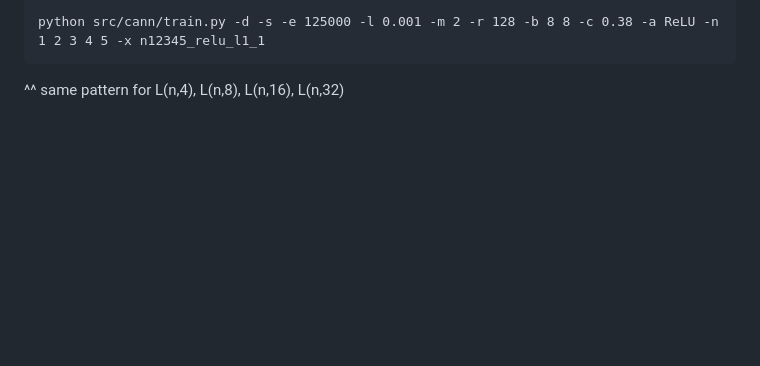
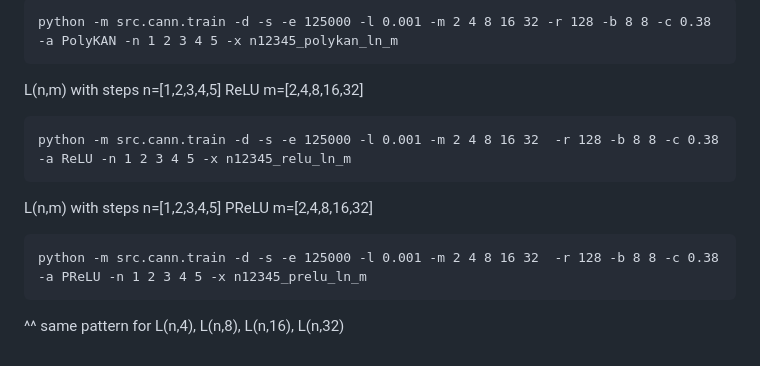
Before and after one commit to TashinAhmed/LifeNNgine, a Markdown page: q/README.md, the part around one of its changes. Drawn GitHub-style; blank space fills up the shorter version.

````diff
--- a/q/README.md
+++ b/q/README.md
@@ -132,6 +144,18 @@ L(n,2) with steps n=[1,2,3,4,5] ReLU
 
 ```
-python src/cann/train.py -d -s -e 125000 -l 0.001 -m 2 -r 128 -b 8 8 -c 0.38 -a ReLU -n 1 2 3 4 5 -x n12345_relu_l1_1
+python -m src.cann.train -d -s -e 125000 -l 0.001 -m 2 4 8 16 32 -r 128 -b 8 8 -c 0.38 -a PolyKAN -n 1 2 3 4 5 -x n12345_polykan_ln_m
+```
+
+L(n,m) with steps n=[1,2,3,4,5] ReLU m=[2,4,8,16,32]
+
+```
+python -m src.cann.train -d -s -e 125000 -l 0.001 -m 2 4 8 16 32  -r 128 -b 8 8 -c 0.38 -a ReLU -n 1 2 3 4 5 -x n12345_relu_ln_m
+```
+
+L(n,m) with steps n=[1,2,3,4,5] PReLU m=[2,4,8,16,32]
+
+```
+python -m src.cann.train -d -s -e 125000 -l 0.001 -m 2 4 8 16 32  -r 128 -b 8 8 -c 0.38 -a PReLU -n 1 2 3 4 5 -x n12345_prelu_ln_m
 ```
 
 ^^ same pattern for L(n,4), L(n,8), L(n,16), L(n,32)
````
Also changed, not shown: other parts of q/README.md (+25 -13 lines).
